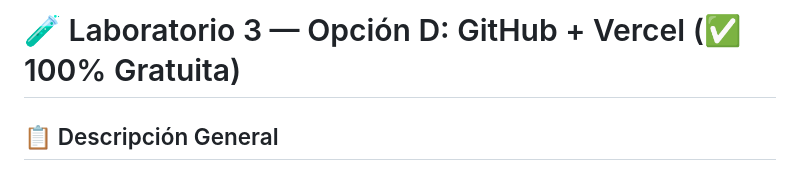
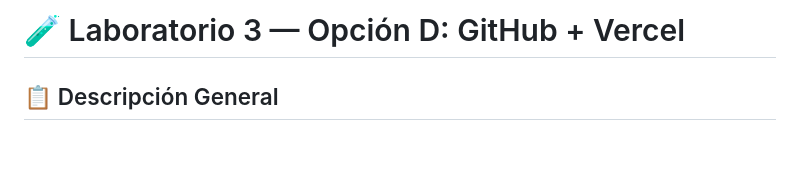
Before and after one commit to Javiervalladares1/Lab3Compis, a Markdown page: README.md, the part around the change. GitHub-like rendering; blank space fills up the shorter version.

Commit message:
Update README title for Laboratorio 3

```diff
--- a/README.md
+++ b/README.md
@@ -1,4 +1,4 @@
-# 🧪 Laboratorio 3 — Opción D: GitHub + Vercel (✅ 100% Gratuita)
+# 🧪 Laboratorio 3 — Opción D: GitHub + Vercel
 
 ## 📋 Descripción General
 
```
